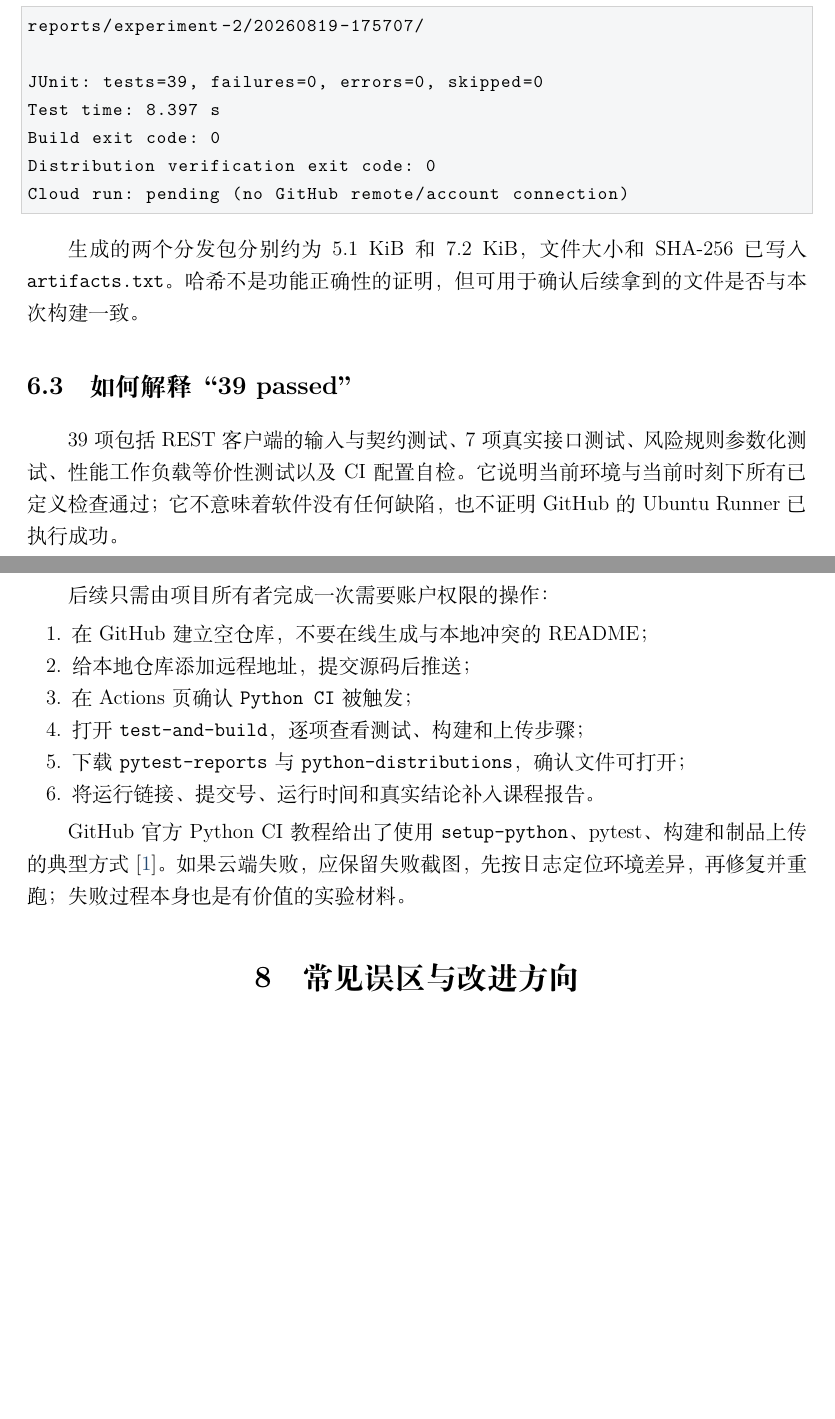
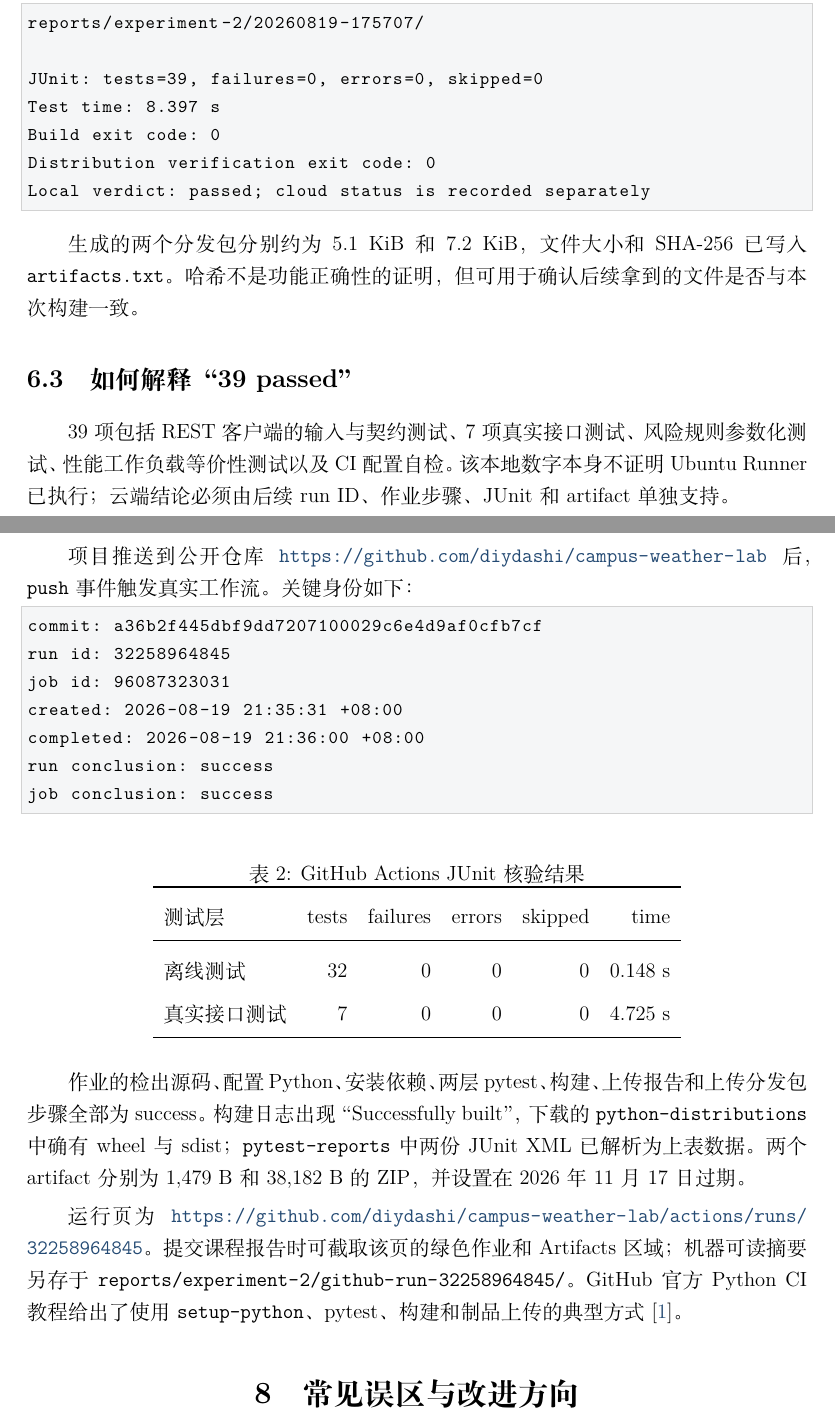
Before and after one commit to diydashi/campus-weather-lab, a LaTeX document (说明文档/实验二-持续集成测试/main.tex): two parts of pages 7 and 8 of 9, joined at a grey line, cut so that both start at the same text, the shorter picture padded with empty space. Compiled offline with XeLaTeX.

Commit message:
Record successful GitHub Actions verification

```diff
--- a/说明文档/实验二-持续集成测试/main.tex
+++ b/说明文档/实验二-持续集成测试/main.tex
@@ -282,29 +283,45 @@ JUnit: tests=39, failures=0, errors=0, skipped=0
 Test time: 8.397 s
 Build exit code: 0
 Distribution verification exit code: 0
-Cloud run: pending (no GitHub remote/account connection)
+Local verdict: passed; cloud status is recorded separately
 \end{lstlisting}
 
 生成的两个分发包分别约为 5.1 KiB 和 7.2 KiB，文件大小和 SHA-256 已写入 \code{artifacts.txt}。哈希不是功能正确性的证明，但可用于确认后续拿到的文件是否与本次构建一致。
 
 \subsection{如何解释“39 passed”}
 
-39 项包括 REST 客户端的输入与契约测试、7 项真实接口测试、风险规则参数化测试、性能工作负载等价性测试以及 CI 配置自检。它说明当前环境与当前时刻下所有已定义检查通过；它不意味着软件没有任何缺陷，也不证明 GitHub 的 Ubuntu Runner 已执行成功。
+39 项包括 REST 客户端的输入与契约测试、7 项真实接口测试、风险规则参数化测试、性能工作负载等价性测试以及 CI 配置自检。该本地数字本身不证明 Ubuntu Runner 已执行；云端结论必须由后续 run ID、作业步骤、JUnit 和 artifact 单独支持。
 
-\section{云端验证应怎样完成}
+\section{真实云端运行与制品核验}
 
-后续只需由项目所有者完成一次需要账户权限的操作：
+项目推送到公开仓库 \url{https://github.com/diydashi/campus-weather-lab} 后，\code{push} 事件触发真实工作流。关键身份如下：
 
-\begin{enumerate}
-  \item 在 GitHub 建立空仓库，不要在线生成与本地冲突的 README；
-  \item 给本地仓库添加远程地址，提交源码后推送；
-  \item 在 Actions 页确认 \code{Python CI} 被触发；
-  \item 打开 \code{test-and-build}，逐项查看测试、构建和上传步骤；
-  \item 下载 \code{pytest-reports} 与 \code{python-distributions}，确认文件可打开；
-  \item 将运行链接、提交号、运行时间和真实结论补入课程报告。
-\end{enumerate}
+\begin{lstlisting}[style=shellstyle]
+commit: a36b2f445dbf9dd7207100029c6e4d9af0cfb7cf
+run id: 32258964845
+job id: 96087323031
+created: 2026-08-19 21:35:31 +08:00
+completed: 2026-08-19 21:36:00 +08:00
+run conclusion: success
+job conclusion: success
+\end{lstlisting}
 
-GitHub 官方 Python CI 教程给出了使用 \code{setup-python}、pytest、构建和制品上传的典型方式\cite{github-python-ci}。如果云端失败，应保留失败截图，先按日志定位环境差异，再修复并重跑；失败过程本身也是有价值的实验材料。
+\begin{table}[htbp]
+\centering
+\caption{GitHub Actions JUnit 核验结果}
+\begin{tabular}{lrrrrr}
+\toprule
+测试层 & tests & failures & errors & skipped & time \\
+\midrule
+离线测试 & 32 & 0 & 0 & 0 & 0.148 s \\
+真实接口测试 & 7 & 0 & 0 & 0 & 4.725 s \\
+\bottomrule
+\end{tabular}
+\end{table}
+
+作业的检出源码、配置 Python、安装依赖、两层 pytest、构建、上传报告和上传分发包步骤全部为 success。构建日志出现“Successfully built”，下载的 \code{python-distributions} 中确有 wheel 与 sdist；\code{pytest-reports} 中两份 JUnit XML 已解析为上表数据。两个 artifact 分别为 1,479 B 和 38,182 B 的 ZIP，并设置在 2026年11月17日过期。
+
+运行页为 \url{https://github.com/diydashi/campus-weather-lab/actions/runs/32258964845}。提交课程报告时可截取该页的绿色作业和 Artifacts 区域；机器可读摘要另存于 \path{reports/experiment-2/github-run-32258964845/}。GitHub 官方 Python CI 教程给出了使用 \code{setup-python}、pytest、构建和制品上传的典型方式\cite{github-python-ci}。
 
 \section{常见误区与改进方向}
 
```
Also changed, not shown: AI_USAGE.md (+1 -1 lines), docs/experiment-2.md (+7 -4 lines), 课程报告/main.tex (+12 -10 lines), README.md, 说明文档/实验二-持续集成测试/main.tex (9 more changed lines).
